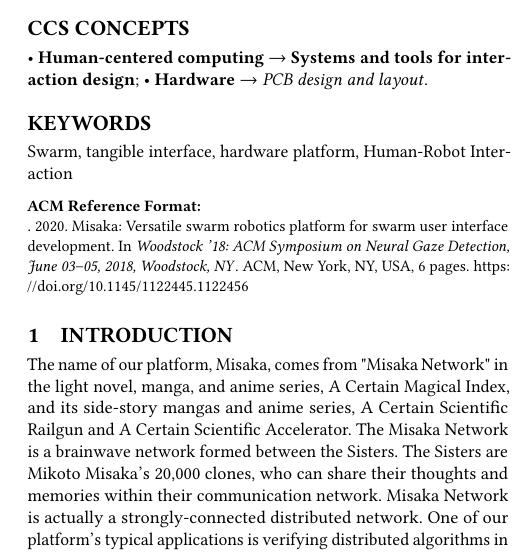
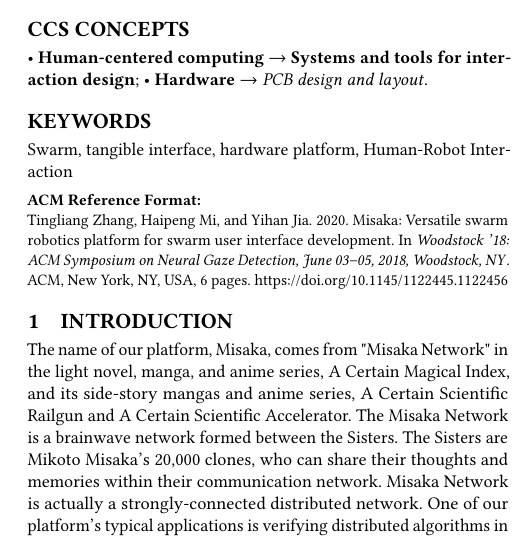
Before and after one commit to TingliangZhang/Misaka-HRI2021, a LaTeX paper (Misaka.tex): part of one column of page 1 of 6, cut so that both start at the same text. Compiled offline with pdfLaTeX.

Commit message:
ToTeacher

```diff
--- a/Misaka.tex
+++ b/Misaka.tex
@@ -109,3 +101,21 @@
+\email{mhp@tsinghua.edu.cn}
+\affiliation{%
+  \institution{Tsinghua University}
+  \streetaddress{Qinghuayuan, Haidian District}
+  \city{Beijing}
+  \country{China}
+  \postcode{100084}
+}
+
+\author{Yihan Jia}
+\email{joeyihanjiathu@gmail.com}
+\affiliation{%
+  \institution{Tsinghua University}
+  \streetaddress{Qinghuayuan, Haidian District}
+  \city{Beijing}
+  \country{China}
+  \postcode{100084}
+}
 
 %%
 %% By default, the full list of authors will be used in the page
```
Also changed, not shown: Misaka.tex (36 more changed lines).
